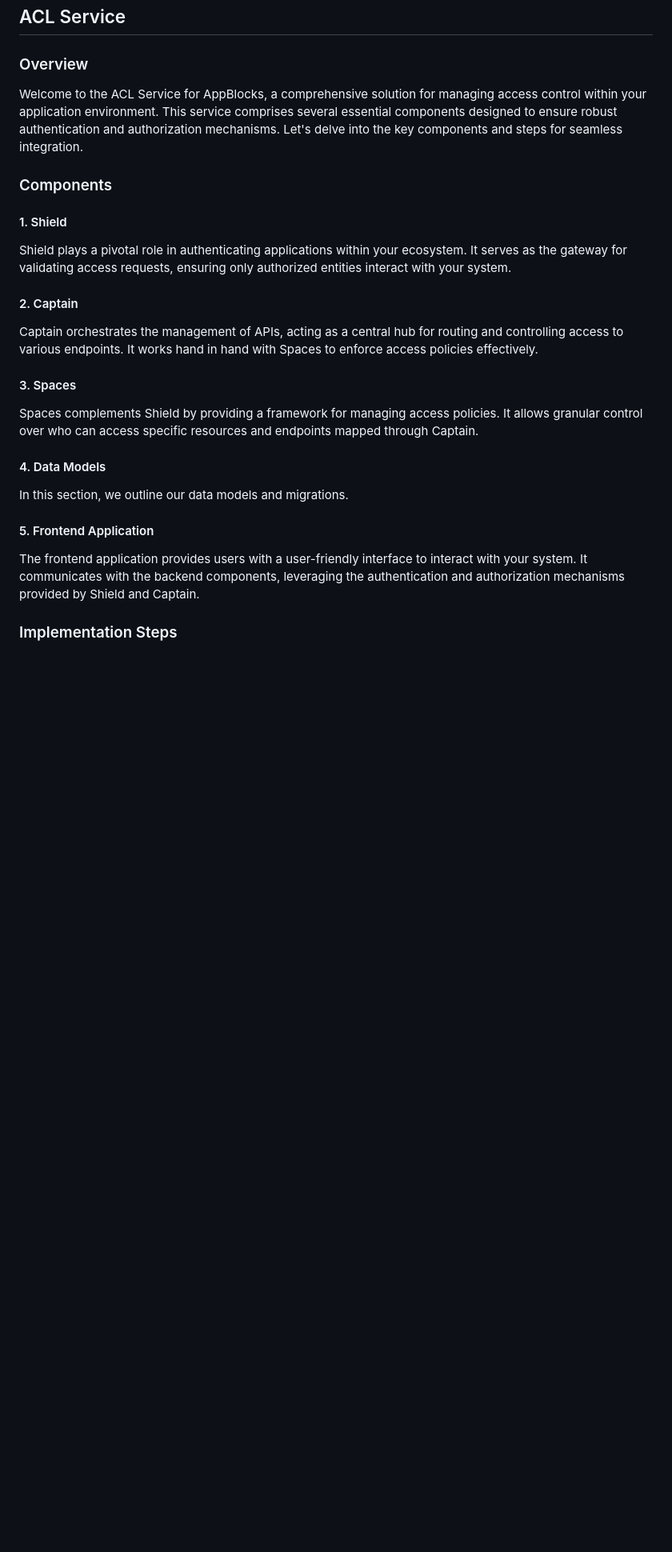
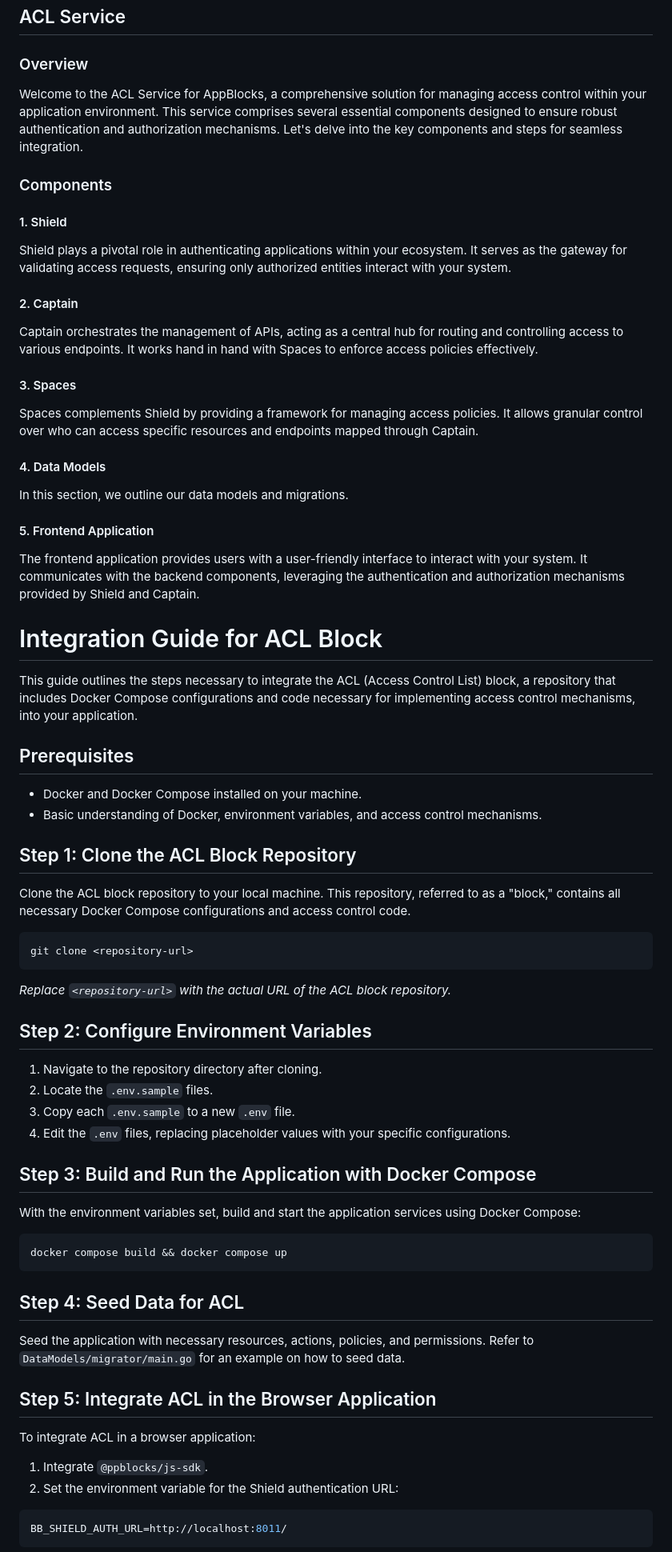
Before and after one commit to neoito-hub/ACL, a Markdown page: README.md, the part around one of its changes. Shown at 80% size. Drawn GitHub-style; blank space fills up the shorter version.

Commit message:
integration steps updated

````diff
--- a/README.md
+++ b/README.md
@@ -1,23 +1,77 @@
 ## ACL Service
 
 ### Overview
+
 Welcome to the ACL Service for AppBlocks, a comprehensive solution for managing access control within your application environment. This service comprises several essential components designed to ensure robust authentication and authorization mechanisms. Let's delve into the key components and steps for seamless integration.
 
 ### Components
 
 #### 1. Shield
+
 Shield plays a pivotal role in authenticating applications within your ecosystem. It serves as the gateway for validating access requests, ensuring only authorized entities interact with your system.
 
 #### 2. Captain
+
 Captain orchestrates the management of APIs, acting as a central hub for routing and controlling access to various endpoints. It works hand in hand with Spaces to enforce access policies effectively.
 
 #### 3. Spaces
+
 Spaces complements Shield by providing a framework for managing access policies. It allows granular control over who can access specific resources and endpoints mapped through Captain.
 
 #### 4. Data Models
- In this section, we outline our data models and migrations.
+
+In this section, we outline our data models and migrations.
 
 #### 5. Frontend Application
+
 The frontend application provides users with a user-friendly interface to interact with your system. It communicates with the backend components, leveraging the authentication and authorization mechanisms provided by Shield and Captain.
 
-### Implementation Steps
+# Integration Guide for ACL Block
+
+This guide outlines the steps necessary to integrate the ACL (Access Control List) block, a repository that includes Docker Compose configurations and code necessary for implementing access control mechanisms, into your application.
+
+## Prerequisites
+
+- Docker and Docker Compose installed on your machine.
+- Basic understanding of Docker, environment variables, and access control mechanisms.
+
+## Step 1: Clone the ACL Block Repository
+
+Clone the ACL block repository to your local machine. This repository, referred to as a "block," contains all necessary Docker Compose configurations and access control code.
+
+```bash
+git clone <repository-url>
+```
+
+_Replace `<repository-url>` with the actual URL of the ACL block repository._
+
+## Step 2: Configure Environment Variables
+
+1. Navigate to the repository directory after cloning.
+2. Locate the `.env.sample` files.
+3. Copy each `.env.sample` to a new `.env` file.
+4. Edit the `.env` files, replacing placeholder values with your specific configurations.
+
+## Step 3: Build and Run the Application with Docker Compose
+
+With the environment variables set, build and start the application services using Docker Compose:
+
+```bash
+docker compose build && docker compose up
+```
+
+## Step 4: Seed Data for ACL
+
+Seed the application with necessary resources, actions, policies, and permissions. Refer to `DataModels/migrator/main.go` for an example on how to seed data.
+
+## Step 5: Integrate ACL in the Browser Application
+
+To integrate ACL in a browser application:
+
+1. Integrate `@ppblocks/js-sdk`.
+2. Set the environment variable for the Shield authentication URL:
+
+```bash
+BB_SHIELD_AUTH_URL=http://localhost:8011/
+```
+
````
Also changed, not shown: other parts of README.md (+28 -0 lines).
